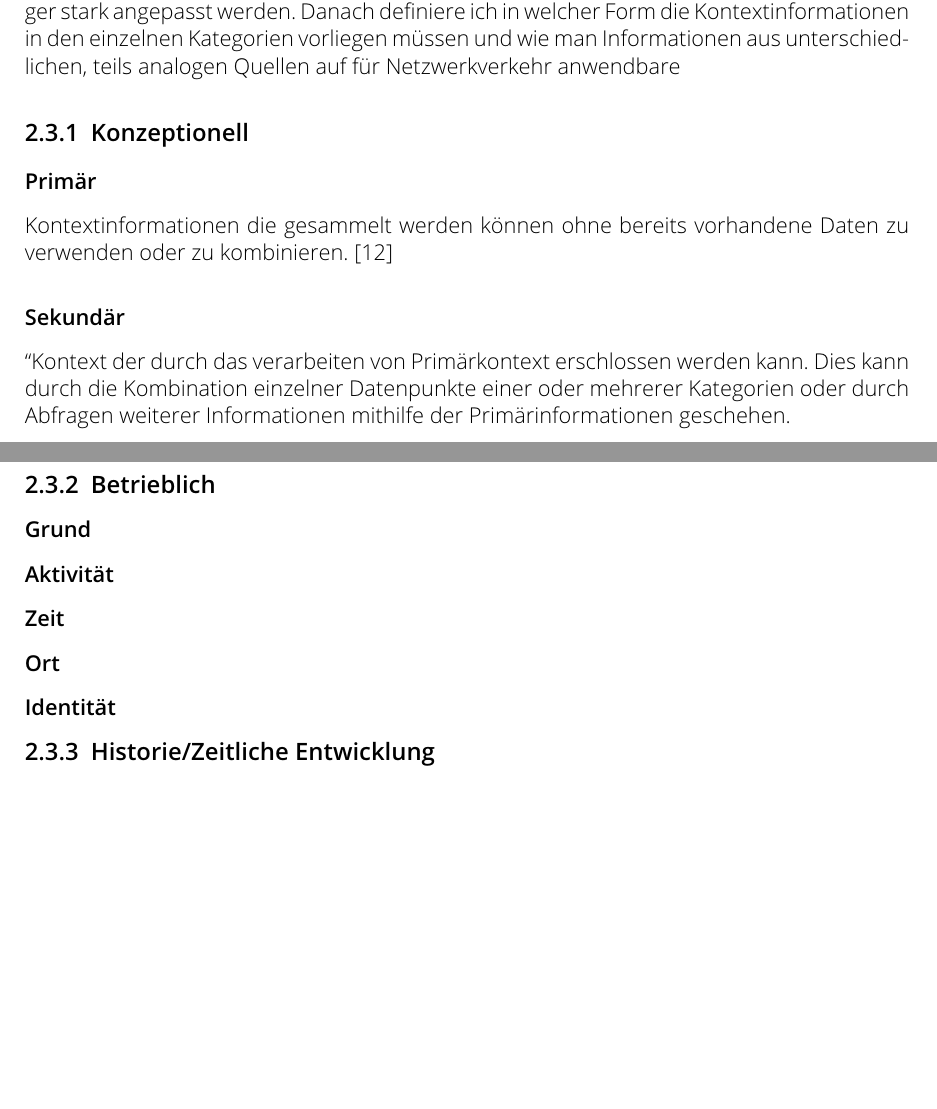
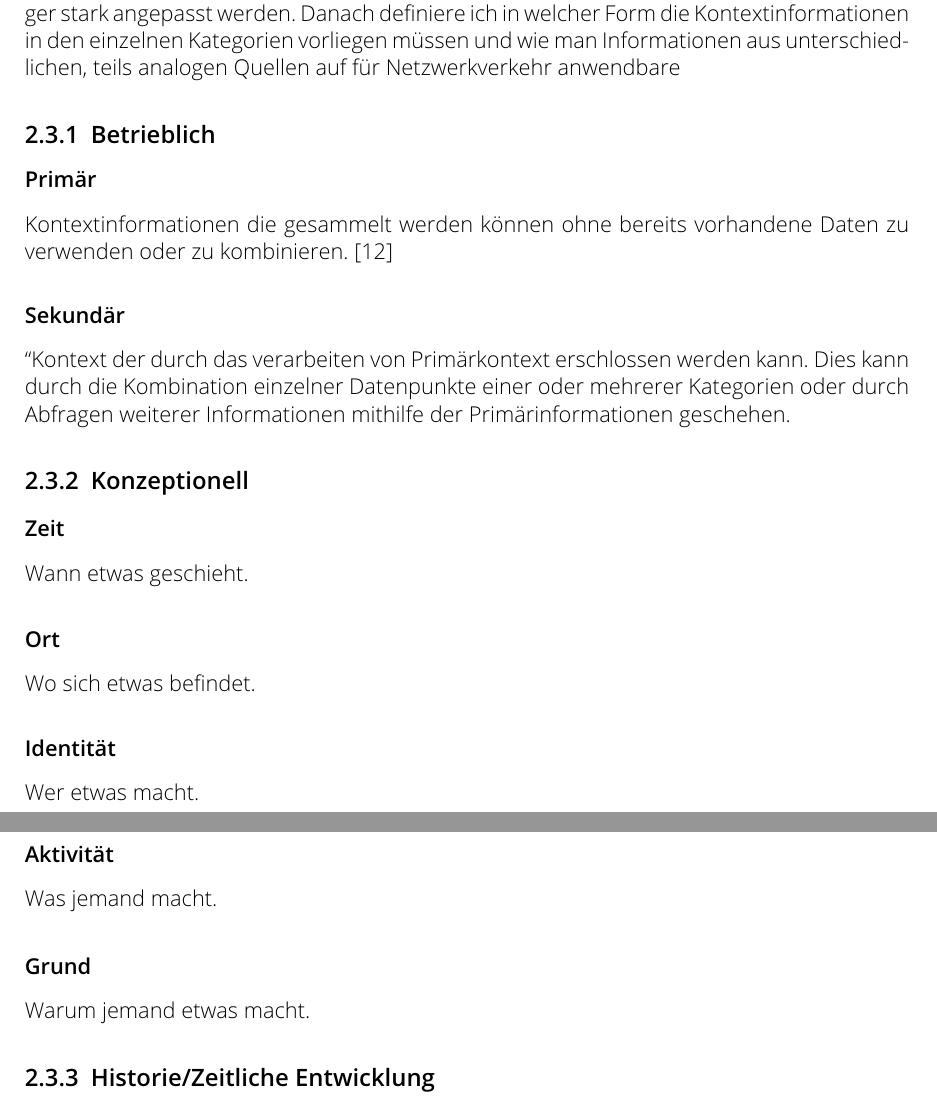
Before and after one commit to TheT87/BaThesis, a LaTeX thesis (Thesis/thesis.tex, which reads Thesis/Background.tex): two parts of pages 10 and 11 of 21, joined at a grey line, cut so that both start at the same text, the shorter picture padded with empty space. Compiled offline with pdfLaTeX.

Commit message:
desktop -2022.08.25

```diff
--- a/Thesis/Background.tex
+++ b/Thesis/Background.tex
@@ -83,13 +83,14 @@ Chong\cite{chong_context-aware_nodate} schlägt Historie als Kontextkategorie vo
 \subsection{Notwendigkeit einer Taxonomie}
 %“Based on the evaluation of context categorisation, it is evident that no single categorisation scheme can accommodate all the demands” ([Perera et al., 2014, p. 423]
 Die Evaluation verschiedener Kategorisierungsschemata zeigt das keine Kategorisierung allen Ansprüchen gerecht werden kann\cite{perera_context_2014}.
+
 \section{ Erstellung einer Kontexttaxonomie }
 Im folgenden möchte ich meinen Versuch einer Kombination der bereits vorgeschlagenen Kategorisierungsschemata erläutern. Dazu lege ich zuerst die Definition der einzelnen Kategorien im Bezug auf kontextsensitive Zugriffskontrolle fest. Die Kategorien müssen dafür, abhängig davon mit welchem Fokus sie der jeweilige Autor konstruiert hat, mehr oder weniger stark angepasst werden. Danach definiere ich in welcher Form die Kontextinformationen in den einzelnen Kategorien vorliegen müssen und wie man Informationen aus unterschiedlichen, teils analogen Quellen auf für Netzwerkverkehr anwendbare  %TODO
 
 %TODO Grafik
 
-\subsection{Konzeptionell}
-
+\subsection{Betrieblich}
+%we define a context categorisation scheme (i.e. primary and secondary) that can be used to classify a given data value (e.g. single data item such as current time) of context in terms of an operational perspective (i.e. how the data was acquired).
 
 \subsubsection{Primär}
 
@@ -100,14 +101,17 @@ Kontextinformationen die gesammelt werden können ohne bereits vorhandene Daten
 “%Any information that can be computed using primary context. The secondary context can be computed by using sensor data fusion operations or data retrieval operations such as web service calls (e.g. identify the distance between two sensors by applying sensor data fusion operations on two raw GPS sensor values). Further, retrieved context such as phone numbers, addresses, email addresses, birthdays, list of friends from a contact information provider based on a personal identity as the primary context can also be identified as secondary context.”
 Kontext der durch das verarbeiten von Primärkontext erschlossen werden kann. Dies kann durch die Kombination einzelner Datenpunkte einer oder mehrerer Kategorien oder durch Abfragen weiterer Informationen mithilfe der Primärinformationen geschehen.
 
-\subsection{Betrieblich}
+\subsection{Konzeptionell}
+\subsubsection{Zeit}
+Wann etwas geschieht.
+\subsubsection{Ort}
+Wo sich etwas befindet.
+\subsubsection{Identität}
+Wer etwas macht.
+\subsubsection{Aktivität}
+Was jemand macht.
 \subsubsection{Grund}
-
-\subsubsection{Aktivität}
-\subsubsection{Zeit}
-\subsubsection{Ort}
-\subsubsection{Identität}
-
+Warum jemand etwas macht.
 %--------------------------
 
 \subsection{Historie/Zeitliche Entwicklung}
```
Also changed, not shown: Thesis/RelatedWork.tex (+3 -3 lines), Thesis/thesis.pdf, Thesis/Background.tex (6 more changed lines).
